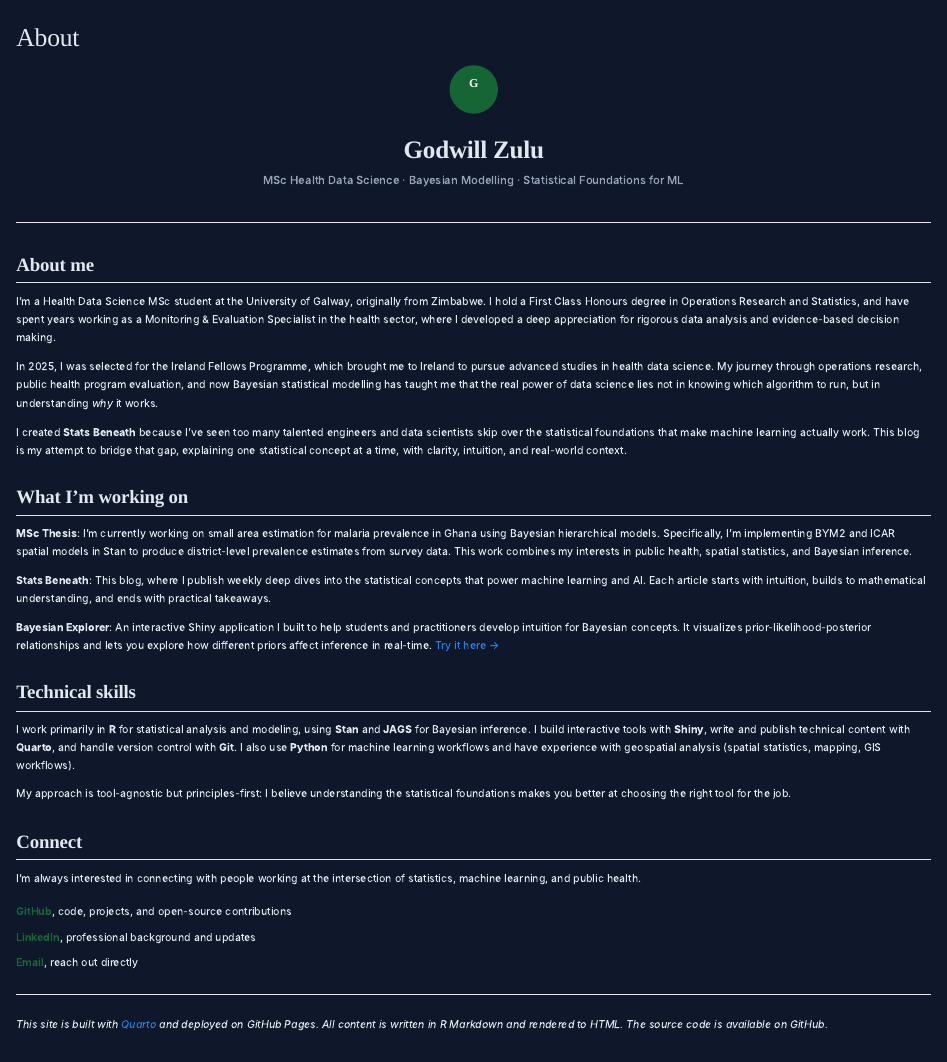
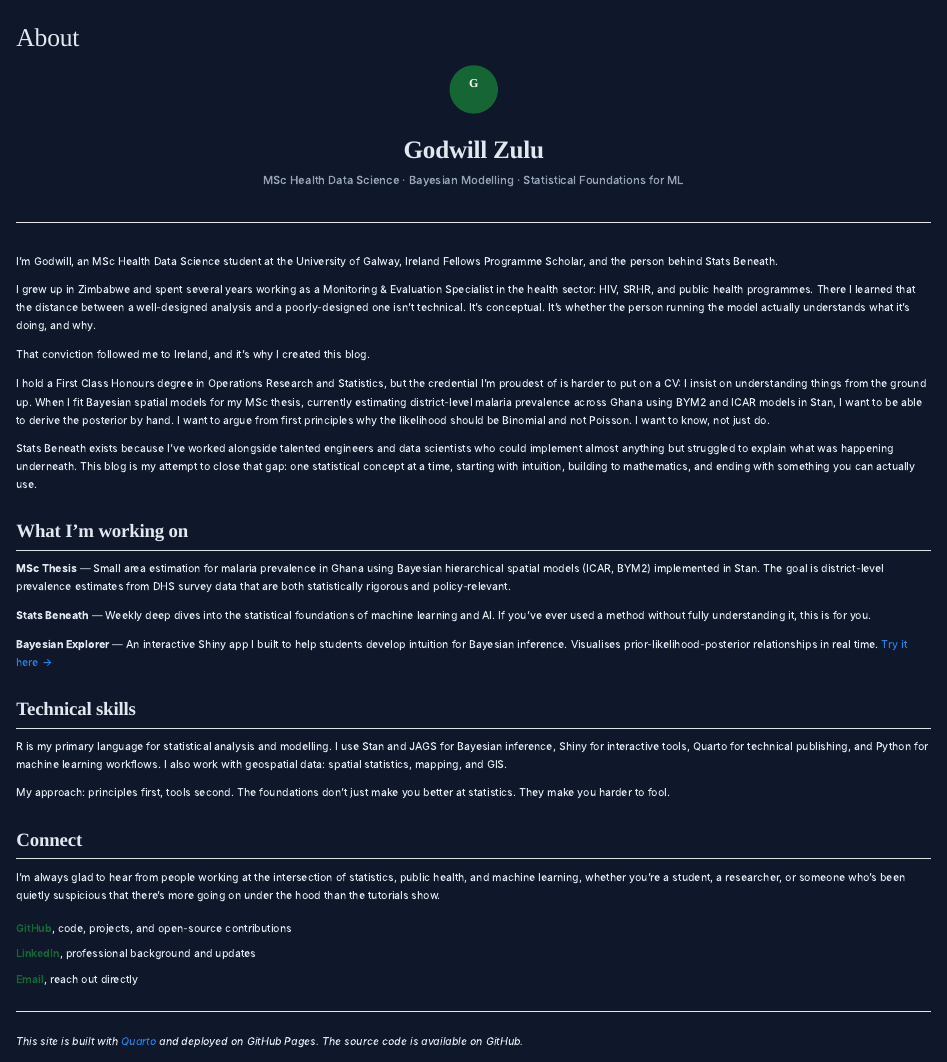
Before and after one commit to godwillA33peo/statsblog, a Quarto document (about.qmd): the page in a window 1100 px wide, from its top. Rendered offline with R 4.5, knitr and Pandoc in place of Quarto, with nearby package versions.

Commit message:
Update About page with new personal bio
- Rewrite with stronger, more direct voice
- Add Zimbabwe/M&E background and conviction behind the blog
- Fix 3 em dashes, 1 name typo (Godwil → Godwill)
- Keep real links (GitHub, LinkedIn, Shiny app, email)

Co-Authored-By: Claude Sonnet 4.6 <noreply@anthropic.com>

```diff
--- a/about.qmd
+++ b/about.qmd
@@ -16,31 +16,33 @@ MSc Health Data Science · Bayesian Modelling · Statistical Foundations for ML
 :::
 :::
 
-## About me
+I'm Godwill, an MSc Health Data Science student at the University of Galway, Ireland Fellows Programme Scholar, and the person behind Stats Beneath.
 
-I'm a Health Data Science MSc student at the University of Galway, originally from Zimbabwe. I hold a First Class Honours degree in Operations Research and Statistics, and have spent years working as a Monitoring & Evaluation Specialist in the health sector, where I developed a deep appreciation for rigorous data analysis and evidence-based decision making.
+I grew up in Zimbabwe and spent several years working as a Monitoring & Evaluation Specialist in the health sector: HIV, SRHR, and public health programmes. There I learned that the distance between a well-designed analysis and a poorly-designed one isn't technical. It's conceptual. It's whether the person running the model actually understands what it's doing, and why.
 
-In 2025, I was selected for the Ireland Fellows Programme, which brought me to Ireland to pursue advanced studies in health data science. My journey through operations research, public health program evaluation, and now Bayesian statistical modelling has taught me that the real power of data science lies not in knowing which algorithm to run, but in understanding *why* it works.
+That conviction followed me to Ireland, and it's why I created this blog.
 
-I created **Stats Beneath** because I've seen too many talented engineers and data scientists skip over the statistical foundations that make machine learning actually work. This blog is my attempt to bridge that gap, explaining one statistical concept at a time, with clarity, intuition, and real-world context.
+I hold a First Class Honours degree in Operations Research and Statistics, but the credential I'm proudest of is harder to put on a CV: I insist on understanding things from the ground up. When I fit Bayesian spatial models for my MSc thesis, currently estimating district-level malaria prevalence across Ghana using BYM2 and ICAR models in Stan, I want to be able to derive the posterior by hand. I want to argue from first principles why the likelihood should be Binomial and not Poisson. I want to know, not just do.
+
+Stats Beneath exists because I've worked alongside talented engineers and data scientists who could implement almost anything but struggled to explain what was happening underneath. This blog is my attempt to close that gap: one statistical concept at a time, starting with intuition, building to mathematics, and ending with something you can actually use.
 
 ## What I'm working on
 
-**MSc Thesis**: I'm currently working on small area estimation for malaria prevalence in Ghana using Bayesian hierarchical models. Specifically, I'm implementing BYM2 and ICAR spatial models in Stan to produce district-level prevalence estimates from survey data. This work combines my interests in public health, spatial statistics, and Bayesian inference.
+**MSc Thesis** — Small area estimation for malaria prevalence in Ghana using Bayesian hierarchical spatial models (ICAR, BYM2) implemented in Stan. The goal is district-level prevalence estimates from DHS survey data that are both statistically rigorous and policy-relevant.
 
-**Stats Beneath**: This blog, where I publish weekly deep dives into the statistical concepts that power machine learning and AI. Each article starts with intuition, builds to mathematical understanding, and ends with practical takeaways.
+**Stats Beneath** — Weekly deep dives into the statistical foundations of machine learning and AI. If you've ever used a method without fully understanding it, this is for you.
 
-**Bayesian Explorer**: An interactive Shiny application I built to help students and practitioners develop intuition for Bayesian concepts. It visualizes prior-likelihood-posterior relationships and lets you explore how different priors affect inference in real-time. [Try it here →](https://ckisxn-godwill-zulu.shinyapps.io/bayesian-explorer/)
+**Bayesian Explorer** — An interactive Shiny app I built to help students develop intuition for Bayesian inference. Visualises prior-likelihood-posterior relationships in real time. [Try it here →](https://ckisxn-godwill-zulu.shinyapps.io/bayesian-explorer/)
 
 ## Technical skills
 
-I work primarily in **R** for statistical analysis and modeling, using **Stan** and **JAGS** for Bayesian inference. I build interactive tools with **Shiny**, write and publish technical content with **Quarto**, and handle version control with **Git**. I also use **Python** for machine learning workflows and have experience with geospatial analysis (spatial statistics, mapping, GIS workflows).
+R is my primary language for statistical analysis and modelling. I use Stan and JAGS for Bayesian inference, Shiny for interactive tools, Quarto for technical publishing, and Python for machine learning workflows. I also work with geospatial data: spatial statistics, mapping, and GIS.
 
-My approach is tool-agnostic but principles-first: I believe understanding the statistical foundations makes you better at choosing the right tool for the job.
+My approach: principles first, tools second. The foundations don't just make you better at statistics. They make you harder to fool.
 
 ## Connect
 
-I'm always interested in connecting with people working at the intersection of statistics, machine learning, and public health.
+I'm always glad to hear from people working at the intersection of statistics, public health, and machine learning, whether you're a student, a researcher, or someone who's been quietly suspicious that there's more going on under the hood than the tutorials show.
 
 ::: {.connect-links}
 - [GitHub](https://github.com/godwillA33peo), code, projects, and open-source contributions
@@ -50,4 +52,4 @@ I'm always interested in connecting with people working at the intersection of s
 
 ---
 
-*This site is built with [Quarto](https://quarto.org) and deployed on GitHub Pages. All content is written in R Markdown and rendered to HTML. The source code is available on GitHub.*
+*This site is built with [Quarto](https://quarto.org) and deployed on GitHub Pages. The source code is available on GitHub.*
```
Also changed, not shown: statsbeneath-about.md (added, +39 -0 lines).
